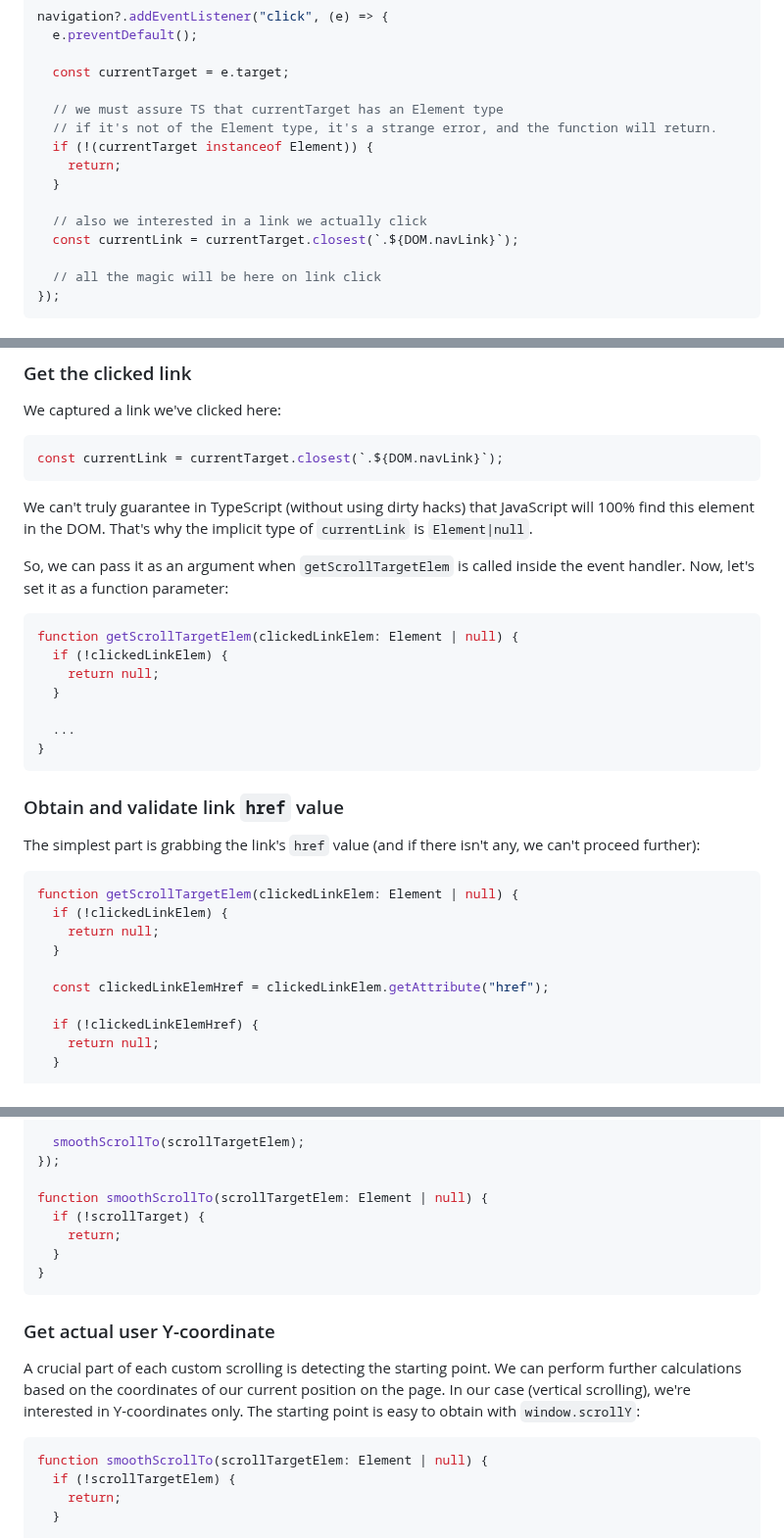
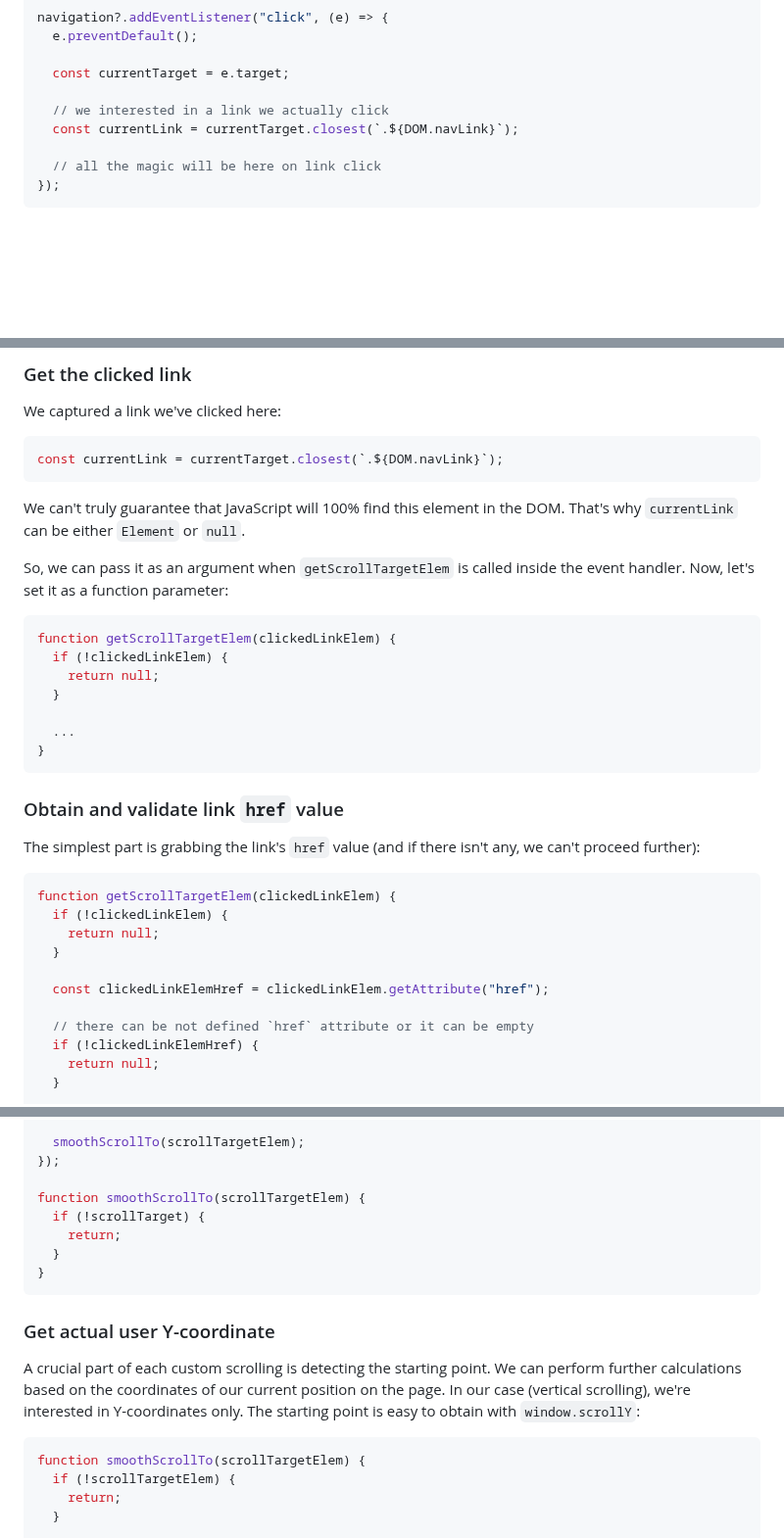
Before and after one commit to xfides/smoothScrollTo-concept, a Markdown page: README.md, 3 parts joined by grey strips. Shown at 98% size. Drawn GitHub-style; blank space fills up the shorter version.

````diff
--- a/README.md
+++ b/README.md
@@ -35,13 +35,7 @@ navigation?.addEventListener("click", (e) => {
 
   const currentTarget = e.target;
 
-  // we must assure TS that currentTarget has an Element type
-  // if it's not of the Element type, it's a strange error, and the function will return.
-  if (!(currentTarget instanceof Element)) {
-    return;
-  }
-
-  // also we interested in a link we actually click
+  // we interested in a link we actually click
   const currentLink = currentTarget.closest(`.${DOM.navLink}`);
 
   // all the magic will be here on link click
@@ -72,12 +66,12 @@ We captured a link we've clicked here:
 const currentLink = currentTarget.closest(`.${DOM.navLink}`);
 ```
 
-We can't truly guarantee in TypeScript (without using dirty hacks) that JavaScript will 100% find this element in the DOM. That's why the implicit type of `currentLink` is `Element|null`.
+We can't truly guarantee that JavaScript will 100% find this element in the DOM. That's why `currentLink` can be either `Element` or `null`.
 
 So, we can pass it as an argument when `getScrollTargetElem` is called inside the event handler. Now, let's set it as a function parameter:
 
 ```js
-function getScrollTargetElem(clickedLinkElem: Element | null) {
+function getScrollTargetElem(clickedLinkElem) {
   if (!clickedLinkElem) {
     return null;
   }
@@ -91,13 +85,14 @@ function getScrollTargetElem(clickedLinkElem: Element | null) {
 The simplest part is grabbing the link's `href` value (and if there isn't any, we can't proceed further):
 
 ```js
-function getScrollTargetElem(clickedLinkElem: Element | null) {
+function getScrollTargetElem(clickedLinkElem) {
   if (!clickedLinkElem) {
     return null;
   }
 
   const clickedLinkElemHref = clickedLinkElem.getAttribute("href");
 
+  // there can be not defined `href` attribute or it can be empty
   if (!clickedLinkElemHref) {
     return null;
   }
@@ -174,7 +169,7 @@ navigation?.addEventListener("click", (e) => {
   smoothScrollTo(scrollTargetElem);
 });
 
-function smoothScrollTo(scrollTargetElem: Element | null) {
+function smoothScrollTo(scrollTargetElem) {
   if (!scrollTarget) {
     return;
   }
@@ -186,7 +181,7 @@ function smoothScrollTo(scrollTargetElem: Element | null) {
 A crucial part of each custom scrolling is detecting the starting point. We can perform further calculations based on the coordinates of our current position on the page. In our case (vertical scrolling), we're interested in Y-coordinates only. The starting point is easy to obtain with `window.scrollY`:
 
 ```js
-function smoothScrollTo(scrollTargetElem: Element | null) {
+function smoothScrollTo(scrollTargetElem) {
   if (!scrollTargetElem) {
     return;
   }
````
Also changed, not shown: other parts of README.md (+5 -5 lines).
